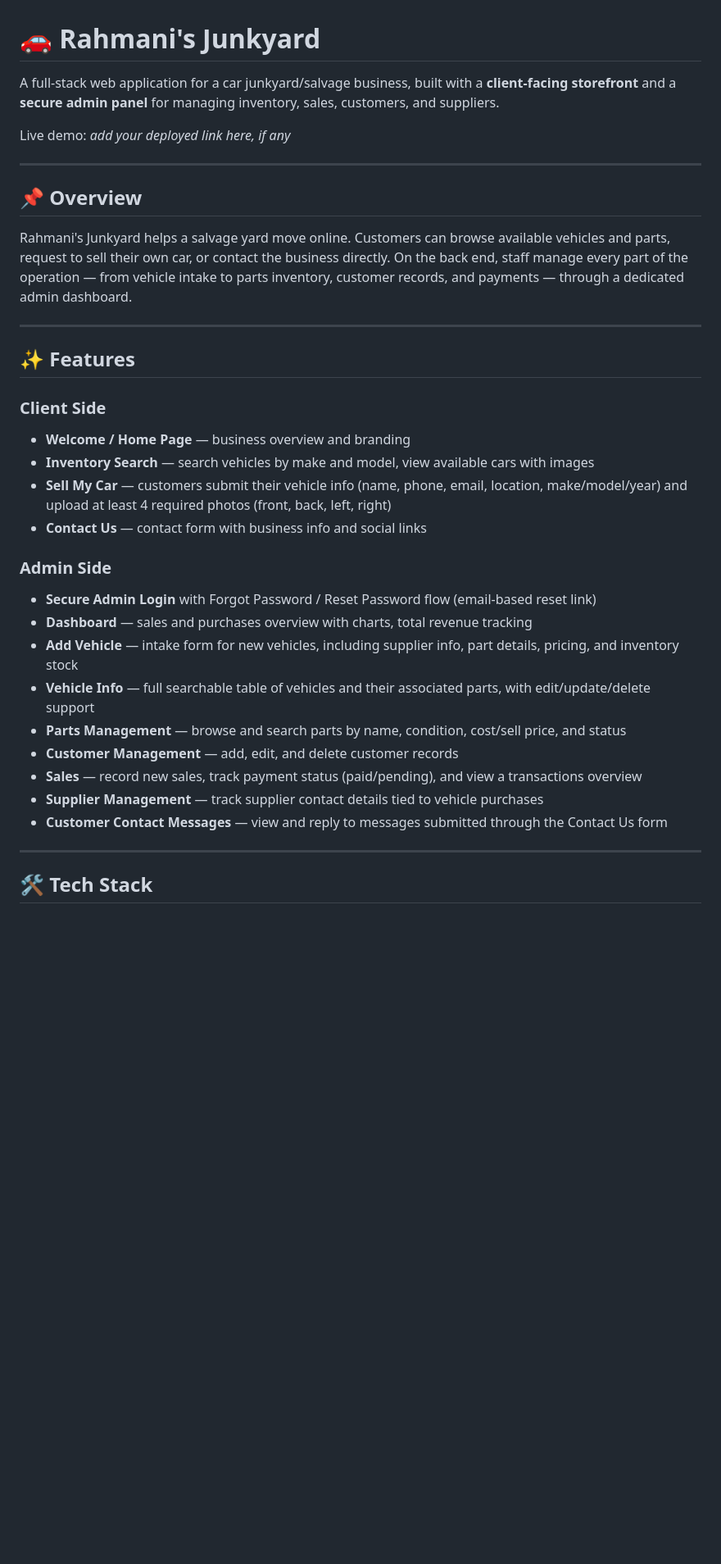
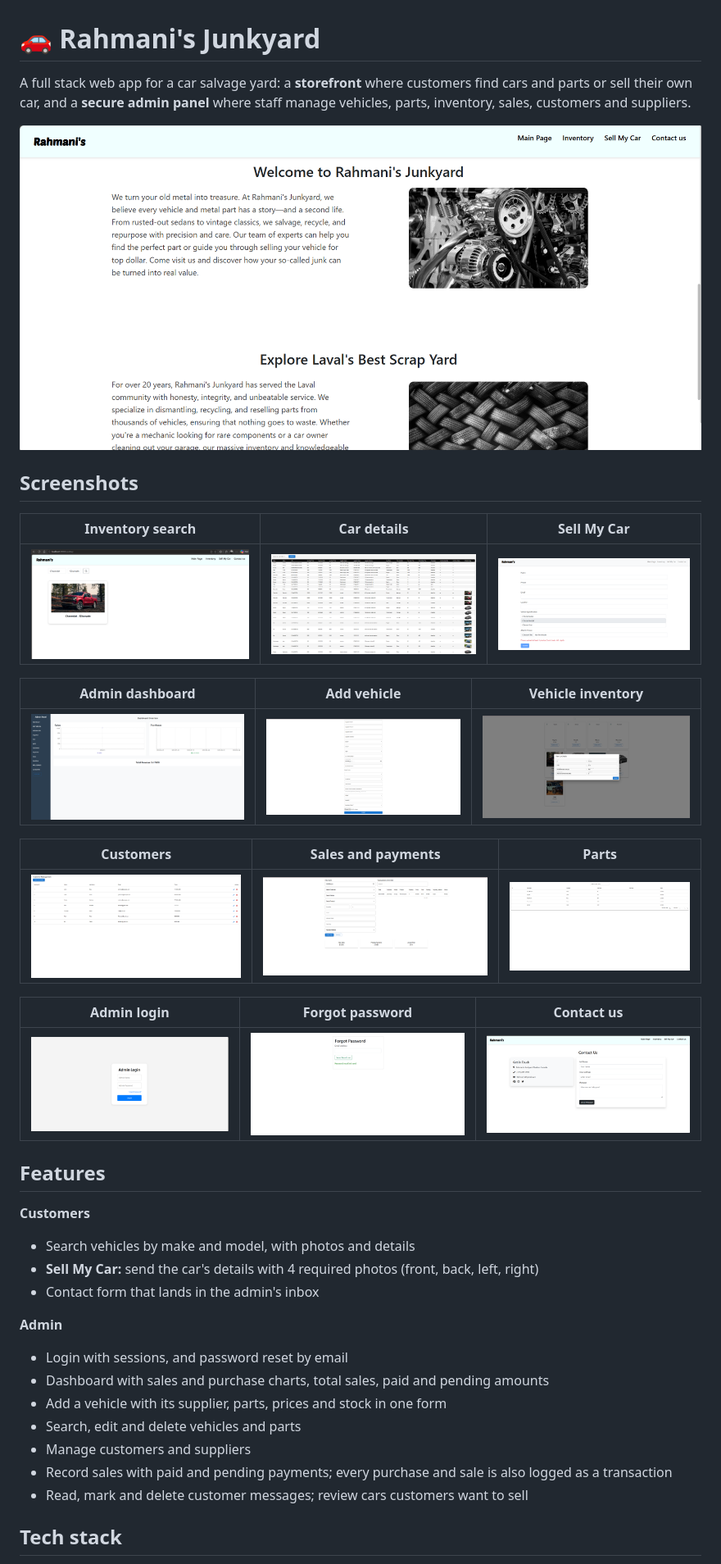
Before and after one commit to Rohullah1122/Rahmani-s-Group, a Markdown page: README.md, the part around one of its changes. Shown at 82% size. GitHub-like rendering; blank space fills up the shorter version.

```diff
--- a/README.md
+++ b/README.md
@@ -1,37 +1,42 @@
 # 🚗 Rahmani's Junkyard
 
-A full-stack web application for a car junkyard/salvage business, built with a **client-facing storefront** and a **secure admin panel** for managing inventory, sales, customers, and suppliers.
+A full stack web app for a car salvage yard: a **storefront** where customers find cars and parts or sell their own car, and a **secure admin panel** where staff manage vehicles, parts, inventory, sales, customers and suppliers.
 
-Live demo: _add your deployed link here, if any_
+![Welcome page](screenshots/welcome_page.png)
 
----
+## Screenshots
 
-## 📌 Overview
+| Inventory search | Car details | Sell My Car |
+|---|---|---|
+| ![Inventory](screenshots/Inventory.png) | ![Car details](screenshots/car_info.png) | ![Sell My Car](screenshots/sell_mycar.png) |
 
-Rahmani's Junkyard helps a salvage yard move online. Customers can browse available vehicles and parts, request to sell their own car, or contact the business directly. On the back end, staff manage every part of the operation — from vehicle intake to parts inventory, customer records, and payments — through a dedicated admin dashboard.
+| Admin dashboard | Add vehicle | Vehicle inventory |
+|---|---|---|
+| ![Dashboard](screenshots/Adming_dashboard.png) | ![Add vehicle](screenshots/add_vehicale.png) | ![Vehicle inventory](screenshots/Vehicle_inventory.png) |
 
----
+| Customers | Sales and payments | Parts |
+|---|---|---|
+| ![Customers](screenshots/customers.png) | ![Payments](screenshots/payments.png) | ![Parts](screenshots/parts.png) |
 
-## ✨ Features
+| Admin login | Forgot password | Contact us |
+|---|---|---|
+| ![Admin login](screenshots/Admin_login.png) | ![Forgot password](screenshots/forget_password.png) | ![Contact](screenshots/Contact_us.png) |
 
-### Client Side
-- **Welcome / Home Page** — business overview and branding
-- **Inventory Search** — search vehicles by make and model, view available cars with images
-- **Sell My Car** — customers submit their vehicle info (name, phone, email, location, make/model/year) and upload at least 4 required photos (front, back, left, right)
-- **Contact Us** — contact form with business info and social links
+## Features
 
-### Admin Side
-- **Secure Admin Login** with Forgot Password / Reset Password flow (email-based reset link)
-- **Dashboard** — sales and purchases overview with charts, total revenue tracking
-- **Add Vehicle** — intake form for new vehicles, including supplier info, part details, pricing, and inventory stock
-- **Vehicle Info** — full searchable table of vehicles and their associated parts, with edit/update/delete support
-- **Parts Management** — browse and search parts by name, condition, cost/sell price, and status
-- **Customer Management** — add, edit, and delete customer records
-- **Sales** — record new sales, track payment status (paid/pending), and view a transactions overview
-- **Supplier Management** — track supplier contact details tied to vehicle purchases
-- **Customer Contact Messages** — view and reply to messages submitted through the Contact Us form
+**Customers**
+- Search vehicles by make and model, with photos and details
+- **Sell My Car:** send the car's details with 4 required photos (front, back, left, right)
+- Contact form that lands in the admin's inbox
 
----
+**Admin**
+- Login with sessions, and password reset by email
+- Dashboard with sales and purchase charts, total sales, paid and pending amounts
+- Add a vehicle with its supplier, parts, prices and stock in one form
+- Search, edit and delete vehicles and parts
+- Manage customers and suppliers
+- Record sales with paid and pending payments; every purchase and sale is also logged as a transaction
+- Read, mark and delete customer messages; review cars customers want to sell
 
-## 🛠️ Tech Stack
+## Tech stack
 
```
Also changed, not shown: other parts of README.md (+35 -71 lines), docs/architecture.png (added), docs/database.png (added), docs/sale_flow.png (added), docs/use_cases.png (added), 4 other files.
